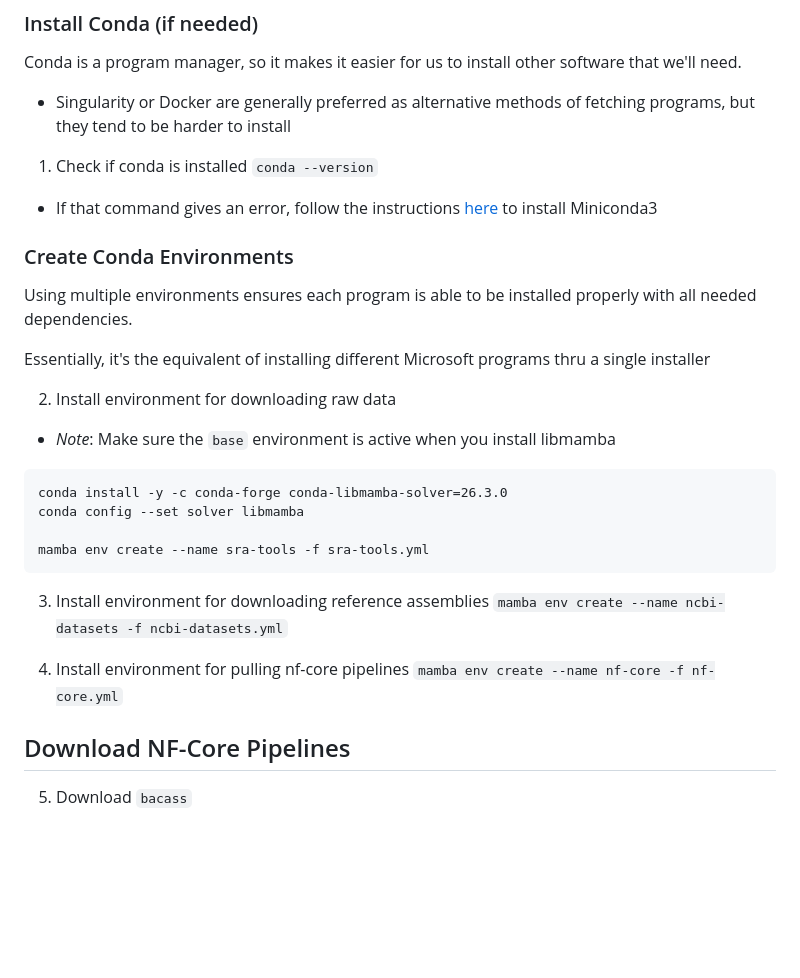
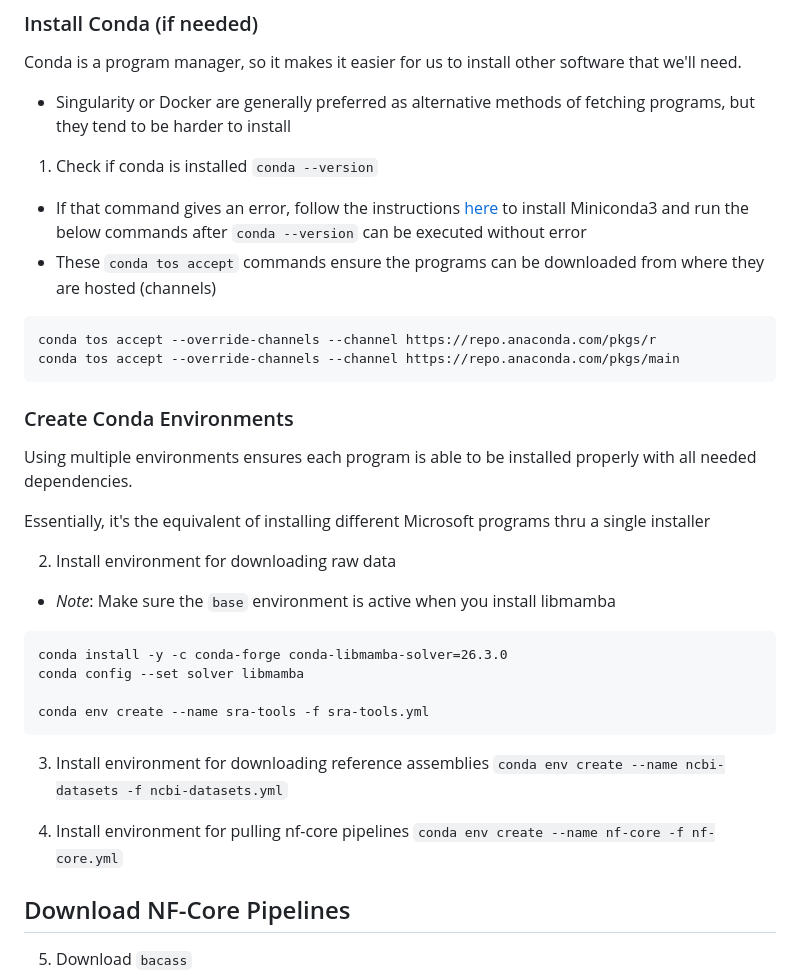
Before and after one commit to jcbioinformatics/SomeAssemblyRequired, a Markdown page: README.md, the part around one of its changes. Rendered like a GitHub page; blank space fills up the shorter version.

Commit message:
Update conda install and env creation info

````diff
--- a/README.md
+++ b/README.md
@@ -23,7 +23,14 @@ Conda is a program manager, so it makes it easier for us to install other softwa
 
 1. Check if conda is installed
 `conda --version`
-- If that command gives an error, follow the instructions [here](https://www.anaconda.com/docs/getting-started/miniconda/install/overview) to install Miniconda3
+- If that command gives an error, follow the instructions [here](https://www.anaconda.com/docs/getting-started/miniconda/install/overview) to install Miniconda3 and run the below commands after `conda --version` can be executed without error
+- These `conda tos accept` commands ensure the programs can be downloaded from where they are hosted (channels)
+
+```
+conda tos accept --override-channels --channel https://repo.anaconda.com/pkgs/r
+conda tos accept --override-channels --channel https://repo.anaconda.com/pkgs/main
+```
+
 
 
 ### Create Conda Environments
@@ -39,14 +46,14 @@ Essentially, it's the equivalent of installing different Microsoft programs thru
 conda install -y -c conda-forge conda-libmamba-solver=26.3.0
 conda config --set solver libmamba
 
-mamba env create --name sra-tools -f sra-tools.yml
+conda env create --name sra-tools -f sra-tools.yml
 ```
 
 3. Install environment for downloading reference assemblies
-`mamba env create --name ncbi-datasets -f ncbi-datasets.yml`
+`conda env create --name ncbi-datasets -f ncbi-datasets.yml`
 
 4. Install environment for pulling nf-core pipelines
-`mamba env create --name nf-core -f nf-core.yml`
+`conda env create --name nf-core -f nf-core.yml`
 
 
 ## Download NF-Core Pipelines
````
Also changed, not shown: other parts of README.md (+2 -1 lines).
